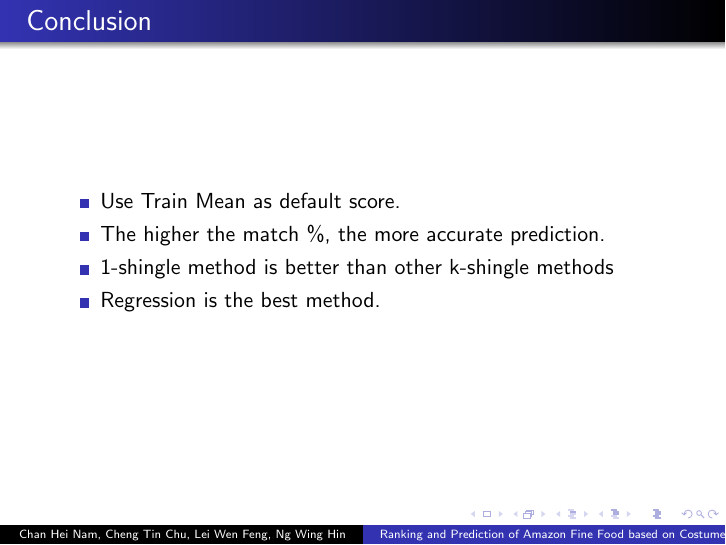
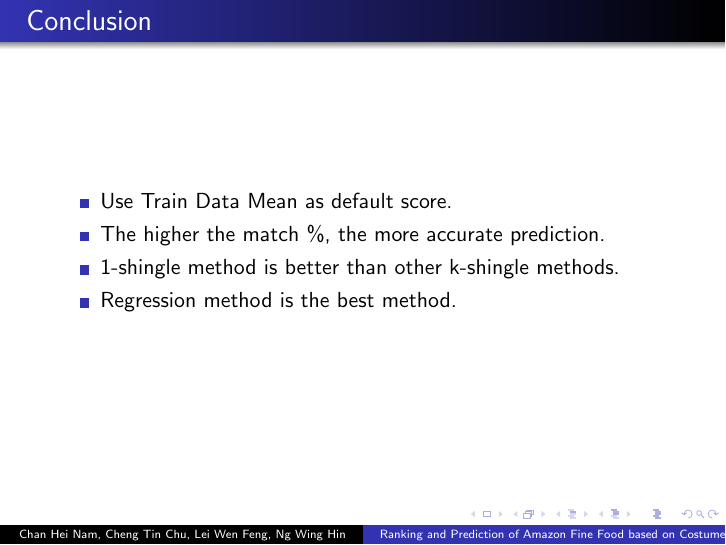
Before and after one commit to NgCalvin/BigDataProject, LaTeX slides (Report/presentation/presentation.tex): page 22 of 22. Compiled offline with pdfLaTeX.

Commit message:
update typo

```diff
--- a/Report/presentation/presentation.tex
+++ b/Report/presentation/presentation.tex
@@ -485,10 +485,10 @@ As \(n>>k\), the overall complexity is O(\(n\)).
 
 	\begin{itemize}
 		\setbeamertemplate{itemize items}[square]
-		\item Use Train Mean as default score.
+		\item Use Train Data Mean as default score.
 		\item The higher the match \%, the more accurate prediction.
-		\item 1-shingle method is better than other k-shingle methods
-		\item Regression is the best method.
+		\item 1-shingle method is better than other k-shingle methods.
+		\item Regression method is the best method.
 	\end{itemize}
 
 
```
Also changed, not shown: Report/presentation/presentation.pdf.
